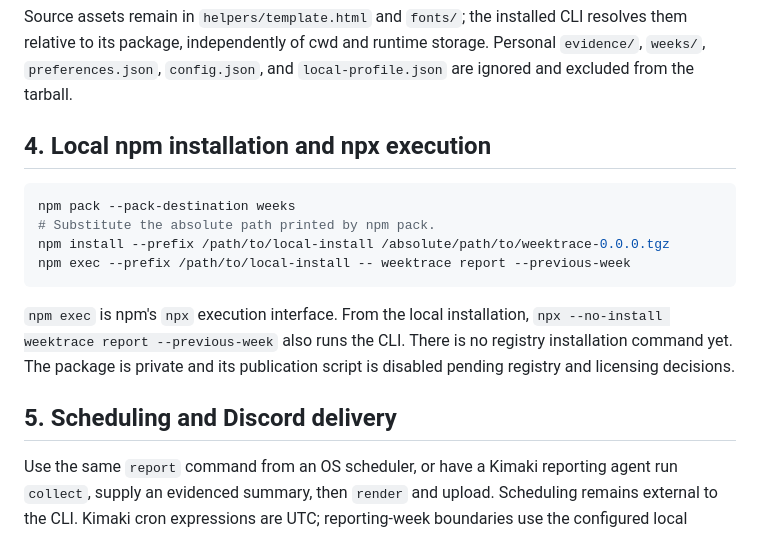
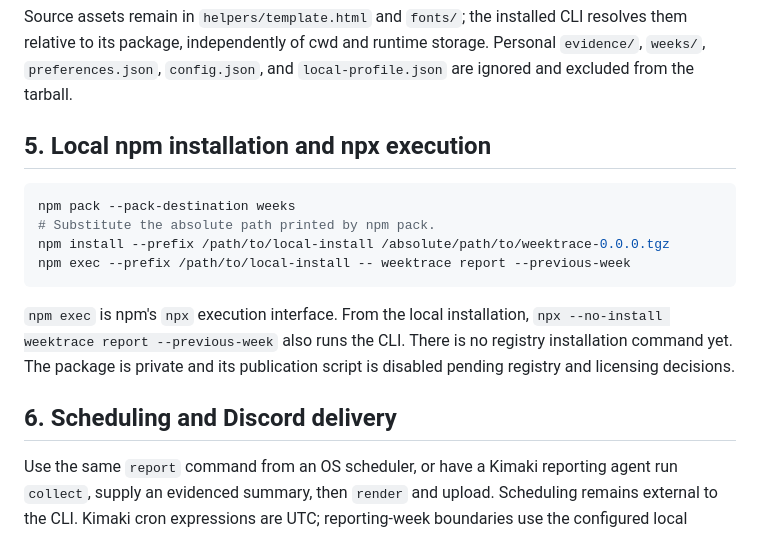
Before and after one commit to minollisantiago/WeekTrace, a Markdown page: README.md, the part around one of its changes. GitHub-like rendering.

````diff
--- a/README.md
+++ b/README.md
@@ -148,7 +220,7 @@ resolves them relative to its package, independently of cwd and runtime storage.
 Personal `evidence/`, `weeks/`, `preferences.json`, `config.json`, and
 `local-profile.json` are ignored and excluded from the tarball.
 
-## 4. Local npm installation and npx execution
+## 5. Local npm installation and npx execution
 
 ```sh
 npm pack --pack-destination weeks
@@ -162,7 +234,7 @@ npm exec --prefix /path/to/local-install -- weektrace report --previous-week
 There is no registry installation command yet. The package is private and its
 publication script is disabled pending registry and licensing decisions.
 
-## 5. Scheduling and Discord delivery
+## 6. Scheduling and Discord delivery
 
 Use the same `report` command from an OS scheduler, or have a Kimaki reporting
 agent run `collect`, supply an evidenced summary, then `render` and upload.
````
Also changed, not shown: other parts of README.md (+73 -1 lines).
